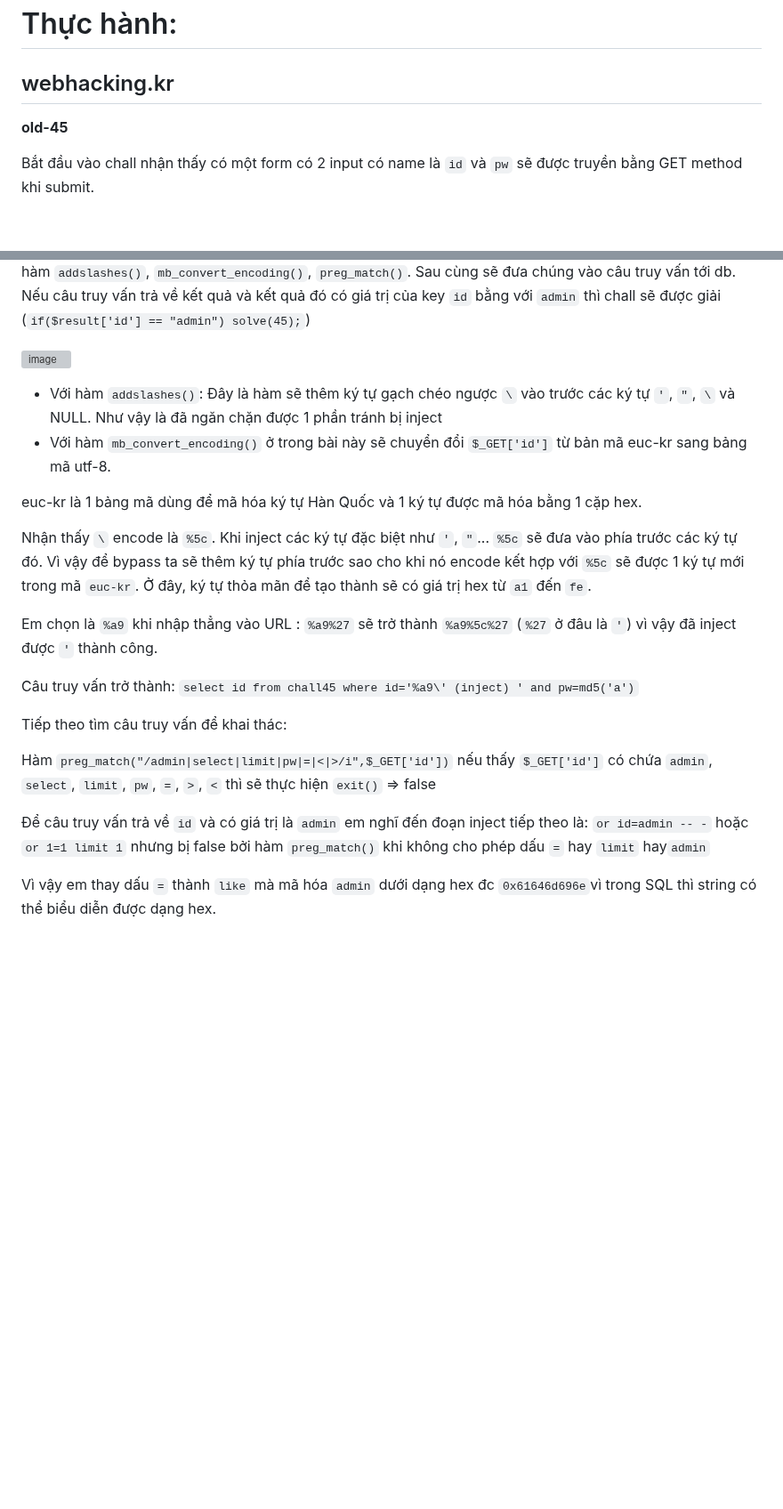
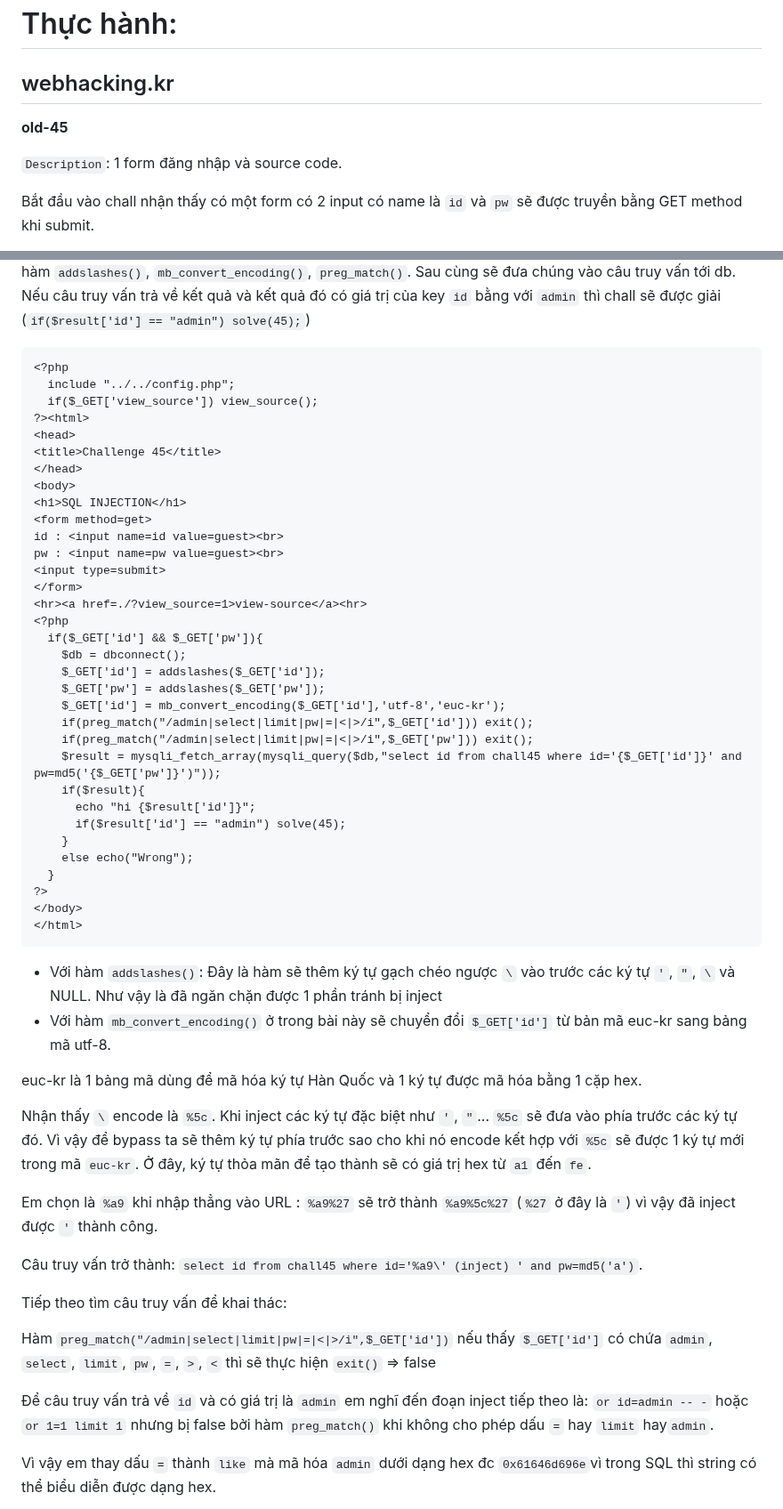
Before and after one commit to caodchuong312/KCSC-Training, a Markdown page: task2/README.md, 2 parts joined by grey strips. Shown at 89% size. GitHub-like rendering; blank space fills up the shorter version; grey boxes are pictures that could not be loaded.

````diff
--- a/task2/README.md
+++ b/task2/README.md
@@ -95,5 +95,7 @@ Nhập dữ liệu với giá trị boolean
 
 **old-45**
 
+`Description`: 1 form đăng nhập và source code.
+
 Bắt đầu vào chall nhận thấy có một form có 2 input có name là `id` và `pw` sẽ được truyền bằng GET method khi submit.
 
@@ -101,7 +103,41 @@ Bắt đầu vào chall nhận thấy có một form có 2 input có name là `i
 
 Xem source code em thấy các giá trị tham số `id` và `pw` sẽ được lấy từ GET method và được xử lý qua các hàm `addslashes()`, `mb_convert_encoding()`, `preg_match()`. Sau cùng sẽ đưa chúng vào câu truy vấn tới db. Nếu câu truy vấn trả về kết quả và kết quả đó có giá trị của key `id` bằng với `admin` thì chall sẽ được giải (`if($result['id'] == "admin") solve(45);`)
 
-![image](https://user-images.githubusercontent.com/92881216/218797704-74fb43c3-2451-4004-8099-41b52aca902c.png)
+```
+<?php
+  include "../../config.php";
+  if($_GET['view_source']) view_source();
+?><html>
+<head>
+<title>Challenge 45</title>
+</head>
+<body>
+<h1>SQL INJECTION</h1>
+<form method=get>
+id : <input name=id value=guest><br>
+pw : <input name=pw value=guest><br>
+<input type=submit>
+</form>
+<hr><a href=./?view_source=1>view-source</a><hr>
+<?php
+  if($_GET['id'] && $_GET['pw']){
+    $db = dbconnect();
+    $_GET['id'] = addslashes($_GET['id']);
+    $_GET['pw'] = addslashes($_GET['pw']);
+    $_GET['id'] = mb_convert_encoding($_GET['id'],'utf-8','euc-kr');
+    if(preg_match("/admin|select|limit|pw|=|<|>/i",$_GET['id'])) exit();
+    if(preg_match("/admin|select|limit|pw|=|<|>/i",$_GET['pw'])) exit();
+    $result = mysqli_fetch_array(mysqli_query($db,"select id from chall45 where id='{$_GET['id']}' and pw=md5('{$_GET['pw']}')"));
+    if($result){
+      echo "hi {$result['id']}";
+      if($result['id'] == "admin") solve(45);
+    }
+    else echo("Wrong");
+  }
+?>
+</body>
+</html>
+```
 
 - Với hàm `addslashes()`: Đây là hàm sẽ thêm ký tự gạch chéo ngược `\` vào trước các ký tự `'`, `"`, `\` và NULL. Như vậy là đã ngăn chặn được 1 phần tránh bị inject
 - Với hàm `mb_convert_encoding()` ở trong bài này sẽ chuyển đổi `$_GET['id']` từ bản mã euc-kr sang bảng mã utf-8.
@@ -110,15 +146,15 @@ euc-kr là 1 bảng mã dùng để mã hóa ký tự Hàn Quốc và 1 ký tự
 
 Nhận thấy `\` encode là `%5c`. Khi inject các ký tự đặc biệt như `'`, `"`... `%5c` sẽ đưa vào phía trước các ký tự đó. Vì vậy để bypass ta sẽ thêm ký tự phía trước sao cho khi nó encode kết hợp với `%5c` sẽ được 1 ký tự mới trong mã `euc-kr`. Ở đây, ký tự thỏa mãn để tạo thành sẽ có giá trị hex từ `a1` đến `fe`.
 
-Em chọn là `%a9` khi nhập thẳng vào URL : `%a9%27` sẽ trở thành `%a9%5c%27` (`%27` ở đâu là `'`) vì vậy đã inject được `'` thành công.
+Em chọn là `%a9` khi nhập thẳng vào URL : `%a9%27` sẽ trở thành `%a9%5c%27` (`%27` ở đây là `'`) vì vậy đã inject được `'` thành công.
 
-Câu truy vấn trở thành: `select id from chall45 where id='%a9\' (inject) ' and pw=md5('a')`
+Câu truy vấn trở thành: `select id from chall45 where id='%a9\' (inject) ' and pw=md5('a')`.
 
 Tiếp theo tìm câu truy vấn để khai thác:
 
 Hàm `preg_match("/admin|select|limit|pw|=|<|>/i",$_GET['id'])` nếu thấy `$_GET['id']` có chứa `admin`, `select`, `limit`, `pw`, `=`, `>`, `<` thì sẽ thực hiện `exit()` => false
 
-Để câu truy vấn trả về `id` và có giá trị là `admin` em nghĩ đến đoạn inject tiếp theo là: `or id=admin -- -` hoặc `or 1=1 limit 1` nhưng bị false bởi hàm `preg_match()` khi không cho phép dấu `=` hay `limit` hay`admin`
+Để câu truy vấn trả về `id` và có giá trị là `admin` em nghĩ đến đoạn inject tiếp theo là: `or id=admin -- -` hoặc `or 1=1 limit 1` nhưng bị false bởi hàm `preg_match()` khi không cho phép dấu `=` hay `limit` hay`admin`.
 
 Vì vậy em thay dấu `=` thành `like` mà mã hóa `admin` dưới dạng hex đc `0x61646d696e`vì trong SQL thì string có thể biểu diễn được dạng hex.
 
````
Also changed, not shown: other parts of task2/README.md (+1 -1 lines).
